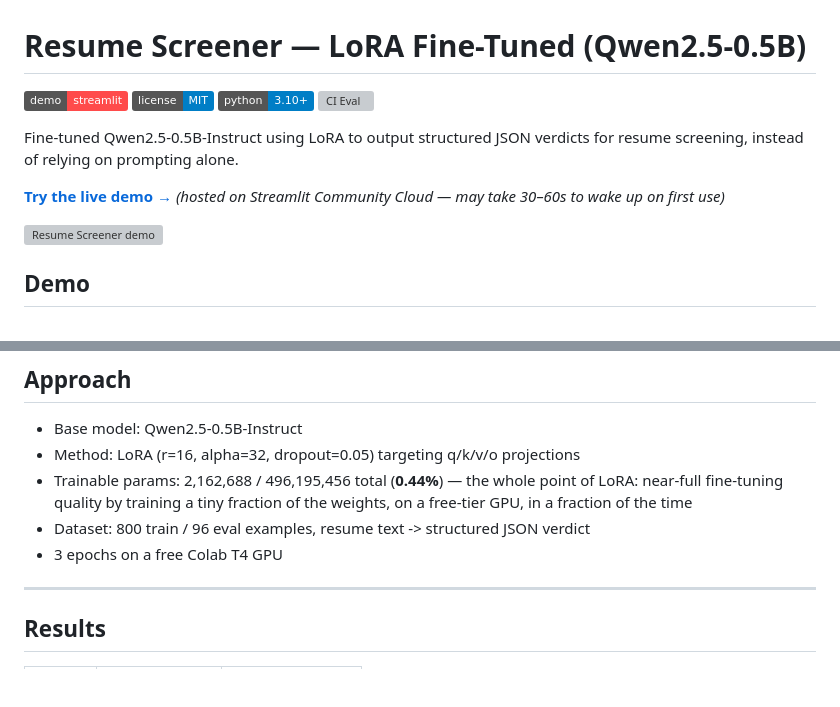
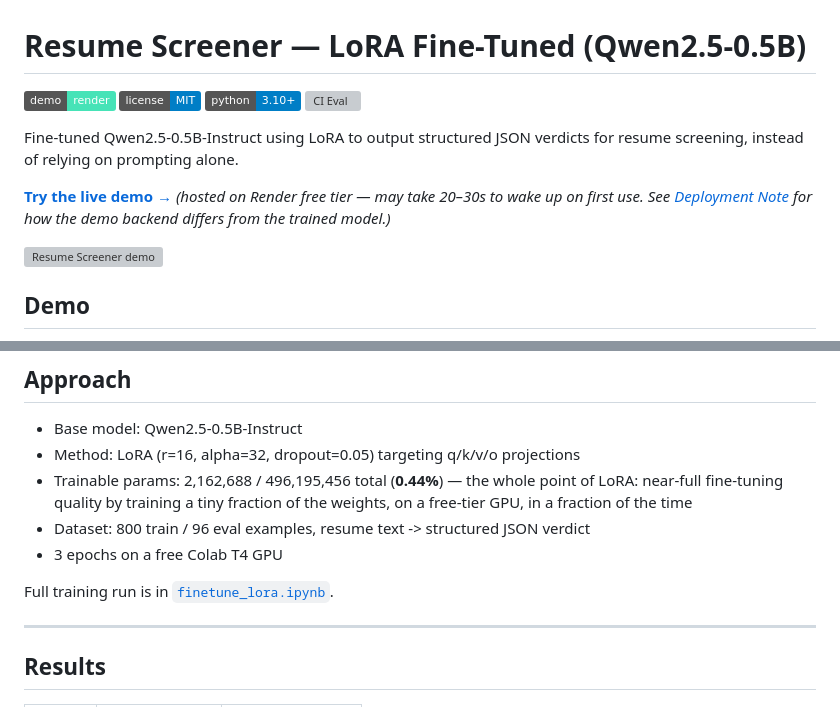
Before and after one commit to ayush-s-tomar/resume-screener-lora, a Markdown page: README.md, 2 parts joined by grey strips. Drawn GitHub-style; badges without logos; blank space fills up the shorter version; grey boxes are pictures that could not be loaded.

```diff
--- a/README.md
+++ b/README.md
@@ -1,5 +1,5 @@
 # Resume Screener — LoRA Fine-Tuned (Qwen2.5-0.5B)
-[![Streamlit App](https://img.shields.io/badge/demo-streamlit-ff4b4b?logo=streamlit&logoColor=white)](https://resume-screener-lora.streamlit.app/)
+[![Live Demo](https://img.shields.io/badge/demo-render-46e3b7?logo=render&logoColor=white)](https://resume-screener-finetune.onrender.com/)
 [![License: MIT](https://img.shields.io/badge/license-MIT-blue.svg)](LICENSE)
 [![Python](https://img.shields.io/badge/python-3.10%2B-blue)](requirements.txt)
 [![CI Eval](https://github.com/ayush-s-tomar/resume-screener-lora/actions/workflows/eval.yml/badge.svg)](https://github.com/ayush-s-tomar/resume-screener-lora/actions/workflows/eval.yml)
@@ -7,8 +7,8 @@
 Fine-tuned Qwen2.5-0.5B-Instruct using LoRA to output structured JSON verdicts
 for resume screening, instead of relying on prompting alone.
 
-**[Try the live demo →](https://resume-screener-lora.streamlit.app/)**
-*(hosted on Streamlit Community Cloud — may take 30–60s to wake up on first use)*
+**[Try the live demo →](https://resume-screener-finetune.onrender.com/)**
+*(hosted on Render free tier — may take 20–30s to wake up on first use. See [Deployment Note](#deployment-note) for how the demo backend differs from the trained model.)*
 
 ![Resume Screener demo](assets/Resume%20Screener%20Lora.gif)
 
@@ -38,6 +38,8 @@ coax out with prompt engineering.
 - Dataset: 800 train / 96 eval examples, resume text -> structured JSON verdict
 - 3 epochs on a free Colab T4 GPU
 
+Full training run is in [`finetune_lora.ipynb`](finetune_lora.ipynb).
+
 ---
 
 ## Results
```
Also changed, not shown: other parts of README.md (+42 -35 lines).
